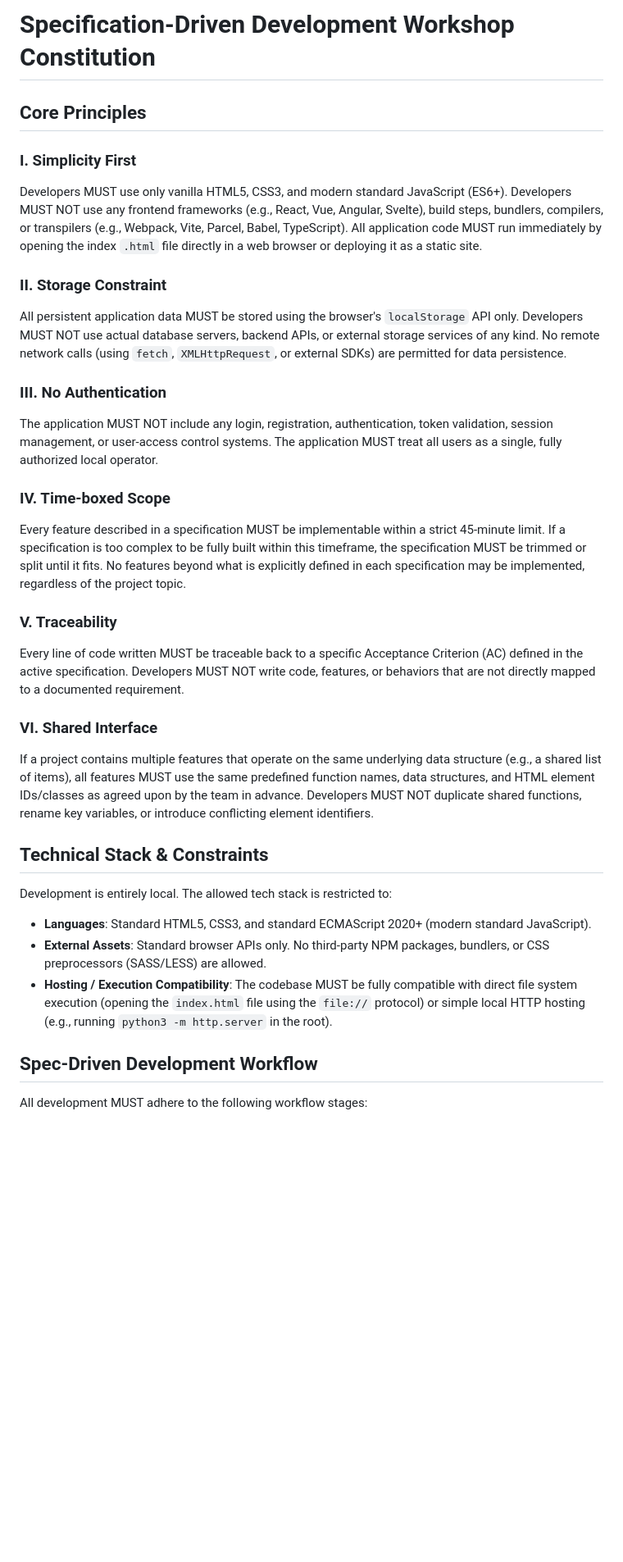
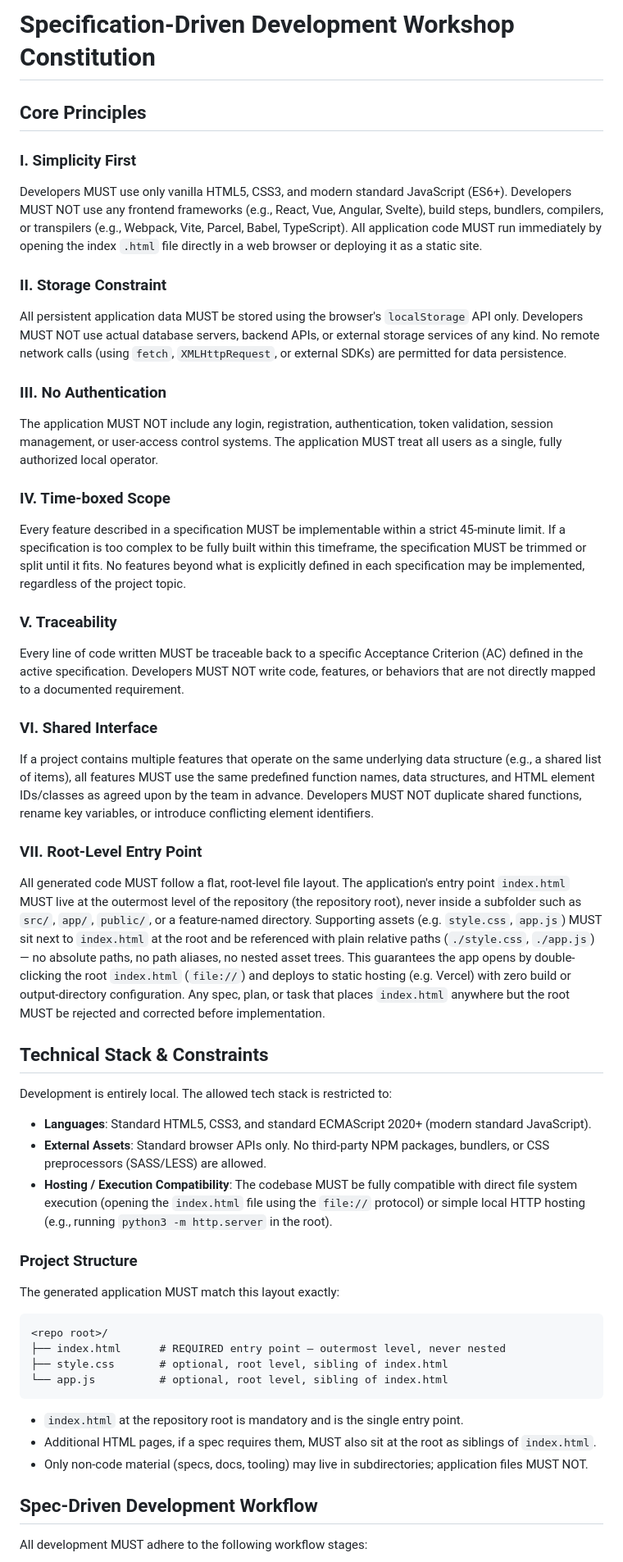
Before and after one commit to PhatchareePuangjai/demo-workshop-sdd, a Markdown page: .specify/memory/constitution.md, the part around one of its changes. Shown at 82% size. GitHub-like rendering; blank space fills up the shorter version.

Commit message:
update constitution to version 1.1.0 with new root-level entry point and project structure guidelines

````diff
--- a/.specify/memory/constitution.md
+++ b/.specify/memory/constitution.md
@@ -1,19 +1,26 @@
 <!--
 SYNC IMPACT REPORT
 ==================
+- Version Change: 1.0.0 -> 1.1.0
+- List of Modified Principles:
+  - ADDED: VII. Root-Level Entry Point (`index.html` MUST live at the repository root, outermost level)
+  - Unchanged: I. Simplicity First, II. Storage Constraint, III. No Authentication,
+    IV. Time-boxed Scope, V. Traceability, VI. Shared Interface
+- Added Sections:
+  - "Project Structure" subsection under Technical Stack & Constraints (flat, root-level file layout)
+- Removed Sections: None
+- Follow-up TODOs: None
+
+Previous entry (1.0.0):
 - Version Change: N/A -> 1.0.0
-- List of Modified Principles: Initial creation of the SDD Workshop Constitution with 6 core principles:
+- Initial creation of the SDD Workshop Constitution with 6 core principles:
   1. Simplicity First (Vanilla HTML/CSS/JS only)
   2. Storage Constraint (LocalStorage only)
   3. No Authentication (No login/session)
   4. Time-boxed Scope (Max 45 mins per feature, trim scope if needed)
   5. Traceability (Every code change must trace to an Acceptance Criterion)
   6. Shared Interface (Pre-agreed HTML IDs, classes, and function names)
-- Added Sections:
-  - Technical Stack & Constraints
-  - Spec-Driven Development Workflow
-- Removed Sections: None
-- Follow-up TODOs: None
+- Added Sections: Technical Stack & Constraints, Spec-Driven Development Workflow
 -->
 
 # Specification-Driven Development Workshop Constitution
@@ -38,12 +45,30 @@ Every line of code written MUST be traceable back to a specific Acceptance Crite
 ### VI. Shared Interface
 If a project contains multiple features that operate on the same underlying data structure (e.g., a shared list of items), all features MUST use the same predefined function names, data structures, and HTML element IDs/classes as agreed upon by the team in advance. Developers MUST NOT duplicate shared functions, rename key variables, or introduce conflicting element identifiers.
 
+### VII. Root-Level Entry Point
+All generated code MUST follow a flat, root-level file layout. The application's entry point `index.html` MUST live at the outermost level of the repository (the repository root), never inside a subfolder such as `src/`, `app/`, `public/`, or a feature-named directory. Supporting assets (e.g. `style.css`, `app.js`) MUST sit next to `index.html` at the root and be referenced with plain relative paths (`./style.css`, `./app.js`) — no absolute paths, no path aliases, no nested asset trees. This guarantees the app opens by double-clicking the root `index.html` (`file://`) and deploys to static hosting (e.g. Vercel) with zero build or output-directory configuration. Any spec, plan, or task that places `index.html` anywhere but the root MUST be rejected and corrected before implementation.
+
 ## Technical Stack & Constraints
 
 Development is entirely local. The allowed tech stack is restricted to:
 - **Languages**: Standard HTML5, CSS3, and standard ECMAScript 2020+ (modern standard JavaScript).
 - **External Assets**: Standard browser APIs only. No third-party NPM packages, bundlers, or CSS preprocessors (SASS/LESS) are allowed.
 - **Hosting / Execution Compatibility**: The codebase MUST be fully compatible with direct file system execution (opening the `index.html` file using the `file://` protocol) or simple local HTTP hosting (e.g., running `python3 -m http.server` in the root).
+
+### Project Structure
+
+The generated application MUST match this layout exactly:
+
+```
+<repo root>/
+├── index.html      # REQUIRED entry point — outermost level, never nested
+├── style.css       # optional, root level, sibling of index.html
+└── app.js          # optional, root level, sibling of index.html
+```
+
+- `index.html` at the repository root is mandatory and is the single entry point.
+- Additional HTML pages, if a spec requires them, MUST also sit at the root as siblings of `index.html`.
+- Only non-code material (specs, docs, tooling) may live in subdirectories; application files MUST NOT.
 
 ## Spec-Driven Development Workflow
 
````
Also changed, not shown: other parts of .specify/memory/constitution.md (+1 -1 lines).
